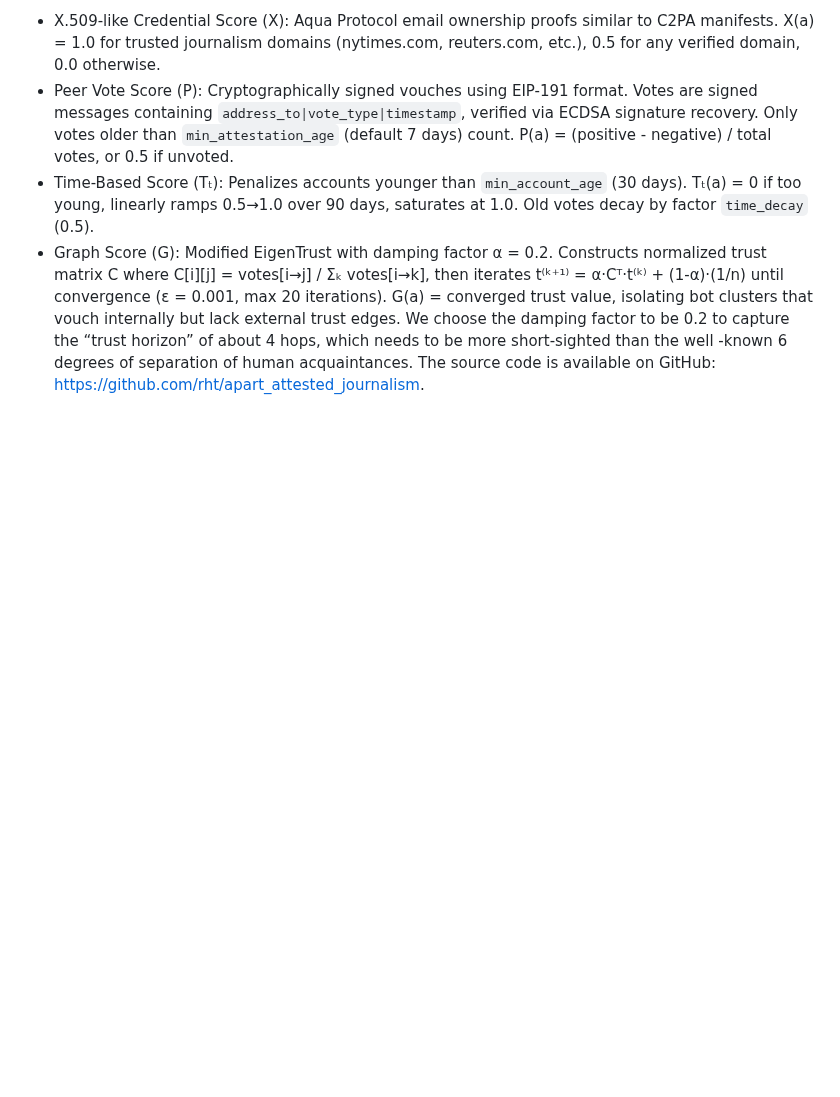
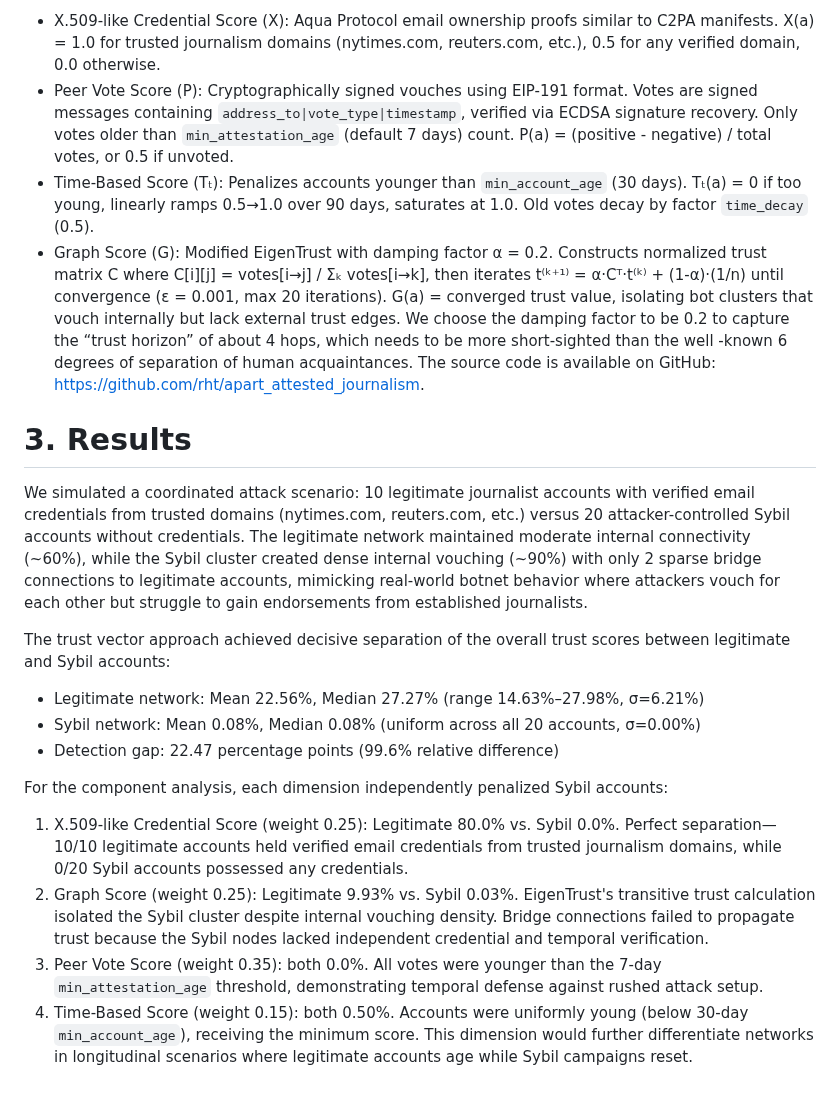
Before and after one commit to rht/apart_attested_journalism, a Markdown page: report.md, the part around the change. Drawn GitHub-style; blank space fills up the shorter version.

Commit message:
Add results

```diff
--- a/report.md
+++ b/report.md
@@ -27,3 +27,19 @@ Aggregate trust is computed from the trust vector as **Trust(a)** = 0.25·X(a) +
 - Time-Based Score (Tₜ): Penalizes accounts younger than `min_account_age` (30 days). Tₜ(a) = 0 if too young, linearly ramps 0.5→1.0 over 90 days, saturates at 1.0. Old votes decay by factor `time_decay` (0.5).
 - Graph Score (G): Modified EigenTrust with damping factor α = 0.2. Constructs normalized trust matrix C where C[i][j] = votes[i→j] / Σₖ votes[i→k], then iterates t⁽ᵏ⁺¹⁾ = α·Cᵀ·t⁽ᵏ⁾ + (1-α)·(1/n) until convergence (ε = 0.001, max 20 iterations). G(a) = converged trust value, isolating bot clusters that vouch internally but lack external trust edges. We choose the damping factor to be 0.2 to capture the “trust horizon” of about 4 hops, which needs to be more short-sighted than the well -known 6 degrees of separation of human acquaintances.
 The source code is available on GitHub: https://github.com/rht/apart_attested_journalism.
+
+# 3. Results
+
+We simulated a coordinated attack scenario: 10 legitimate journalist accounts with verified email credentials from trusted domains (nytimes.com, reuters.com, etc.) versus 20 attacker-controlled Sybil accounts without credentials. The legitimate network maintained moderate internal connectivity (~60%), while the Sybil cluster created dense internal vouching (~90%) with only 2 sparse bridge connections to legitimate accounts, mimicking real-world botnet behavior where attackers vouch for each other but struggle to gain endorsements from established journalists.
+
+The trust vector approach achieved decisive separation of the overall trust scores between legitimate and Sybil accounts:
+- Legitimate network: Mean 22.56%, Median 27.27% (range 14.63%–27.98%, σ=6.21%)
+- Sybil network: Mean 0.08%, Median 0.08% (uniform across all 20 accounts, σ=0.00%)
+- Detection gap: 22.47 percentage points (99.6% relative difference)
+
+For the component analysis, each dimension independently penalized Sybil accounts:
+
+1. X.509-like Credential Score (weight 0.25): Legitimate 80.0% vs. Sybil 0.0%. Perfect separation—10/10 legitimate accounts held verified email credentials from trusted journalism domains, while 0/20 Sybil accounts possessed any credentials.
+2. Graph Score (weight 0.25): Legitimate 9.93% vs. Sybil 0.03%. EigenTrust's transitive trust calculation isolated the Sybil cluster despite internal vouching density. Bridge connections failed to propagate trust because the Sybil nodes lacked independent credential and temporal verification.
+3. Peer Vote Score (weight 0.35): both 0.0%. All votes were younger than the 7-day `min_attestation_age` threshold, demonstrating temporal defense against rushed attack setup.
+4. Time-Based Score (weight 0.15): both 0.50%. Accounts were uniformly young (below 30-day `min_account_age`), receiving the minimum score. This dimension would further differentiate networks in longitudinal scenarios where legitimate accounts age while Sybil campaigns reset.
```
